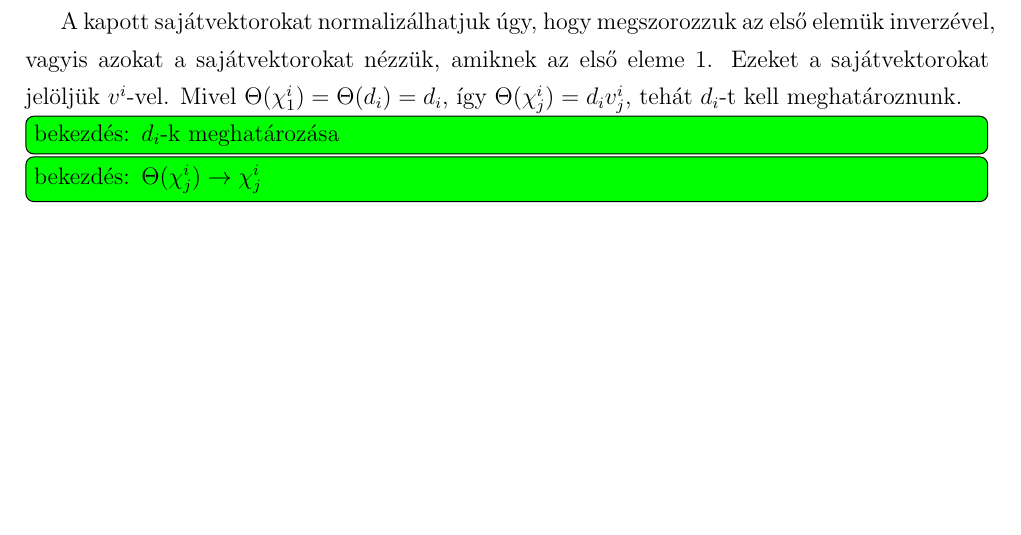
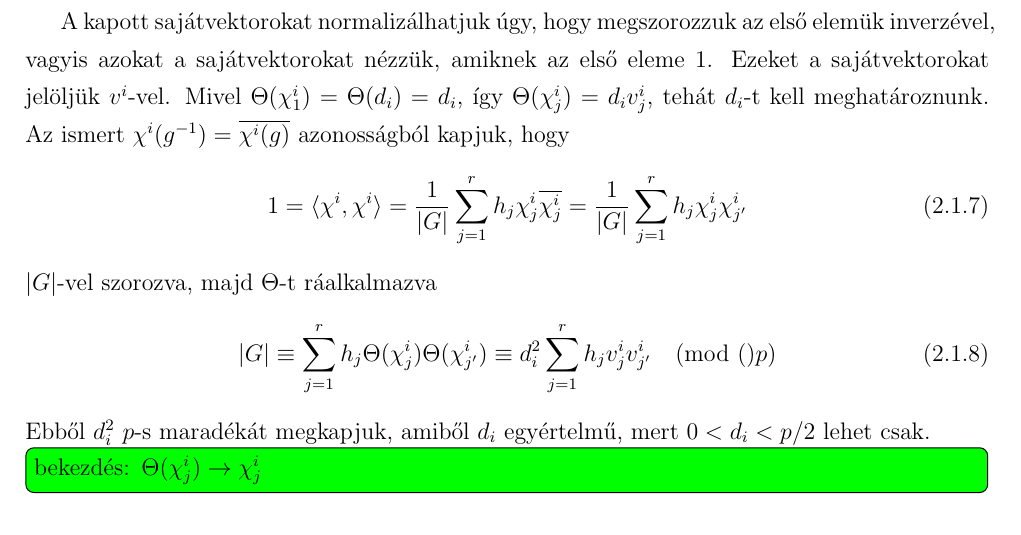
Before and after one commit to ngg/groupext, a LaTeX thesis (thesis/szakdoli.tex, which reads thesis/karakter/burnside/burnside.tex): part of page 9 of 11, cut so that both start at the same text, the shorter picture padded with empty space. Compiled offline with LaTeX, dvips and Ghostscript.

Commit message:
thesis: dixon di added
git-svn-id: http://groupext.googlecode.com/svn/trunk@32 fda7ef6f-4cb4-7828-2ba4-fdeeaeeecda9

```diff
--- a/thesis/karakter/burnside/burnside.tex
+++ b/thesis/karakter/burnside/burnside.tex
@@ -120,8 +120,18 @@ Ezeket a műveleteket véges testek felett mind könnyen el tudjuk végezni, a r
 
 A kapott sajátvektorokat normalizálhatjuk úgy, hogy megszorozzuk az első elemük inverzével, vagyis azokat a sajátvektorokat nézzük, amiknek az első eleme 1.
 Ezeket a sajátvektorokat jelöljük $v^i$-vel. Mivel $\Theta(\chi^i_1)=\Theta(d_i)=d_i$, így $\Theta(\chi^i_j)=d_i v^i_j$, tehát $d_i$-t kell meghatároznunk.
+Az ismert $\chi^i(g^{-1})=\overline{\chi^i(g)}$ azonosságból kapjuk, hogy
+\begin{align}
+\label{eq:bdssch2}
+1 = \langle \chi^i, \chi^i \rangle = \frac{1}{|G|}\sum_{j=1}^r h_j \chi^i_j \overline{\chi^i_j} = \frac{1}{|G|}\sum_{j=1}^r h_j \chi^i_j \chi^i_{j'}
+\end{align}
+$|G|$-vel szorozva, majd $\Theta$-t ráalkalmazva
+\begin{align}
+\label{eq:bdssch2}
+|G| \equiv \sum_{j=1}^r h_j \Theta(\chi^i_j) \Theta(\chi^i_{j'}) \equiv d_i^2 \sum_{j=1}^r h_j v^i_j v^i_{j'} \pmod(p)
+\end{align}
+Ebből $d_i^2$ $p$-s maradékát megkapjuk, amiből $d_i$ egyértelmű, mert $0<d_i<p/2$ lehet csak.
 
-\todo{bekezdés: $d_i$-k meghatározása}
 \todo{bekezdés: $\Theta(\chi^i_j) \to \chi^i_j$}
 
 \subsubsection{Schneider második módosítása}
```
